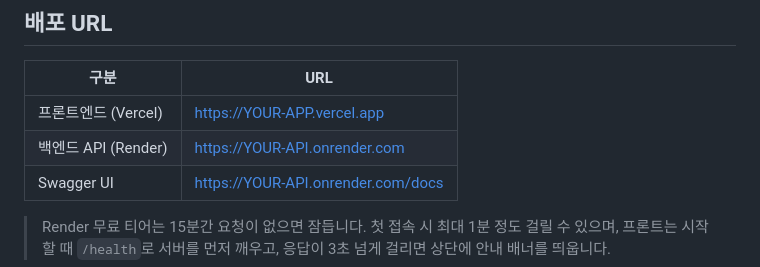
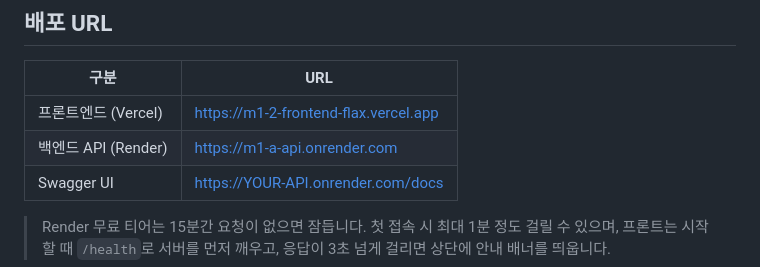
Before and after one commit to 6minho/M1-2, a Markdown page: README.md, the part around the change. Rendered like a GitHub page.

Commit message:
README에 배포 URL 추가

```diff
--- a/README.md
+++ b/README.md
@@ -11,8 +11,8 @@
 
 | 구분 | URL |
 |---|---|
-| 프론트엔드 (Vercel) | https://YOUR-APP.vercel.app |
-| 백엔드 API (Render) | https://YOUR-API.onrender.com |
+| 프론트엔드 (Vercel) | https://m1-2-frontend-flax.vercel.app |
+| 백엔드 API (Render) | https://m1-a-api.onrender.com |
 | Swagger UI | https://YOUR-API.onrender.com/docs |
 
 > Render 무료 티어는 15분간 요청이 없으면 잠듭니다. 첫 접속 시 최대 1분 정도 걸릴 수 있으며,
```
